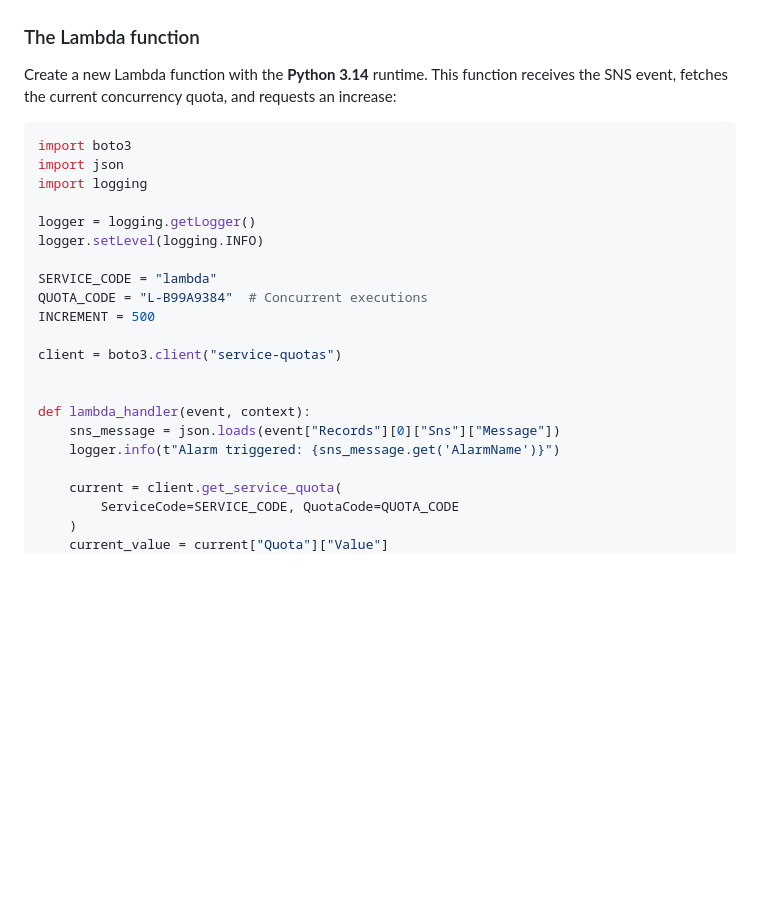
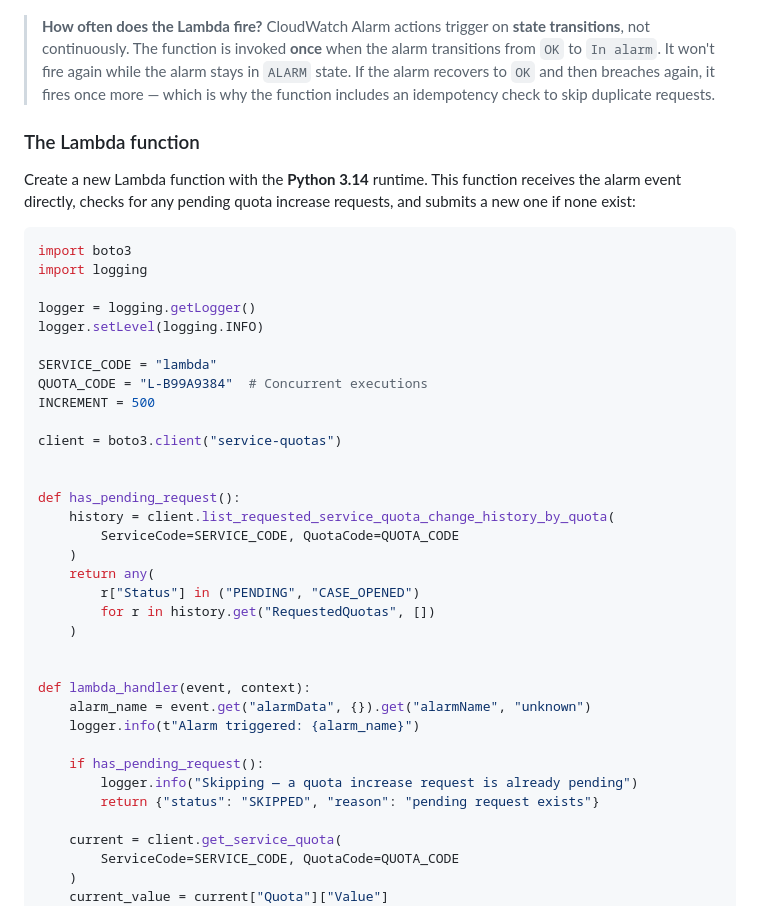
Before and after one commit to jonathanbcsouza/my_articles, a Markdown page: lambda-concurrency-monitoring/README.md, the part around one of its changes. Drawn GitHub-style; blank space fills up the shorter version.

````diff
--- a/lambda-concurrency-monitoring/README.md
+++ b/lambda-concurrency-monitoring/README.md
@@ -213,13 +217,14 @@ flowchart LR
     Lambda -->|"request_service_quota_increase()"| SQ["Service Quotas API"]
 ```
 
+> **How often does the Lambda fire?** CloudWatch Alarm actions trigger on **state transitions**, not continuously. The function is invoked **once** when the alarm transitions from `OK` to `In alarm`. It won't fire again while the alarm stays in `ALARM` state. If the alarm recovers to `OK` and then breaches again, it fires once more — which is why the function includes an idempotency check to skip duplicate requests.
+
 ### The Lambda function
 
-Create a new Lambda function with the **Python 3.14** runtime. This function receives the SNS event, fetches the current concurrency quota, and requests an increase:
+Create a new Lambda function with the **Python 3.14** runtime. This function receives the alarm event directly, checks for any pending quota increase requests, and submits a new one if none exist:
 
 ```python
 import boto3
-import json
 import logging
 
 logger = logging.getLogger()
@@ -232,9 +237,23 @@ INCREMENT = 500
 client = boto3.client("service-quotas")
 
 
+def has_pending_request():
+    history = client.list_requested_service_quota_change_history_by_quota(
+        ServiceCode=SERVICE_CODE, QuotaCode=QUOTA_CODE
+    )
+    return any(
+        r["Status"] in ("PENDING", "CASE_OPENED")
+        for r in history.get("RequestedQuotas", [])
+    )
+
+
 def lambda_handler(event, context):
-    sns_message = json.loads(event["Records"][0]["Sns"]["Message"])
-    logger.info(t"Alarm triggered: {sns_message.get('AlarmName')}")
+    alarm_name = event.get("alarmData", {}).get("alarmName", "unknown")
+    logger.info(t"Alarm triggered: {alarm_name}")
+
+    if has_pending_request():
+        logger.info("Skipping — a quota increase request is already pending")
+        return {"status": "SKIPPED", "reason": "pending request exists"}
 
     current = client.get_service_quota(
         ServiceCode=SERVICE_CODE, QuotaCode=QUOTA_CODE
````
Also changed, not shown: other parts of lambda-concurrency-monitoring/README.md (+17 -6 lines), lambda-concurrency-monitoring/images/alarm-lambda-action.png (added).
